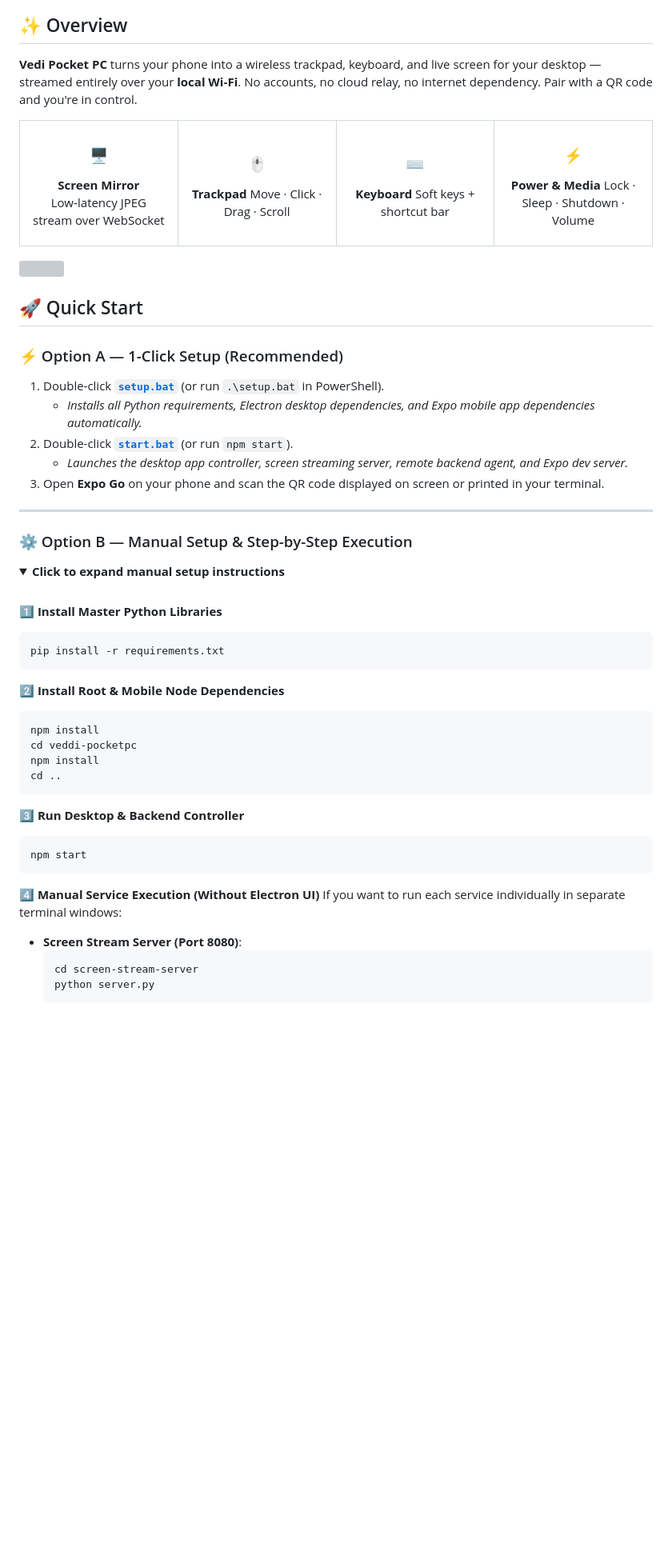
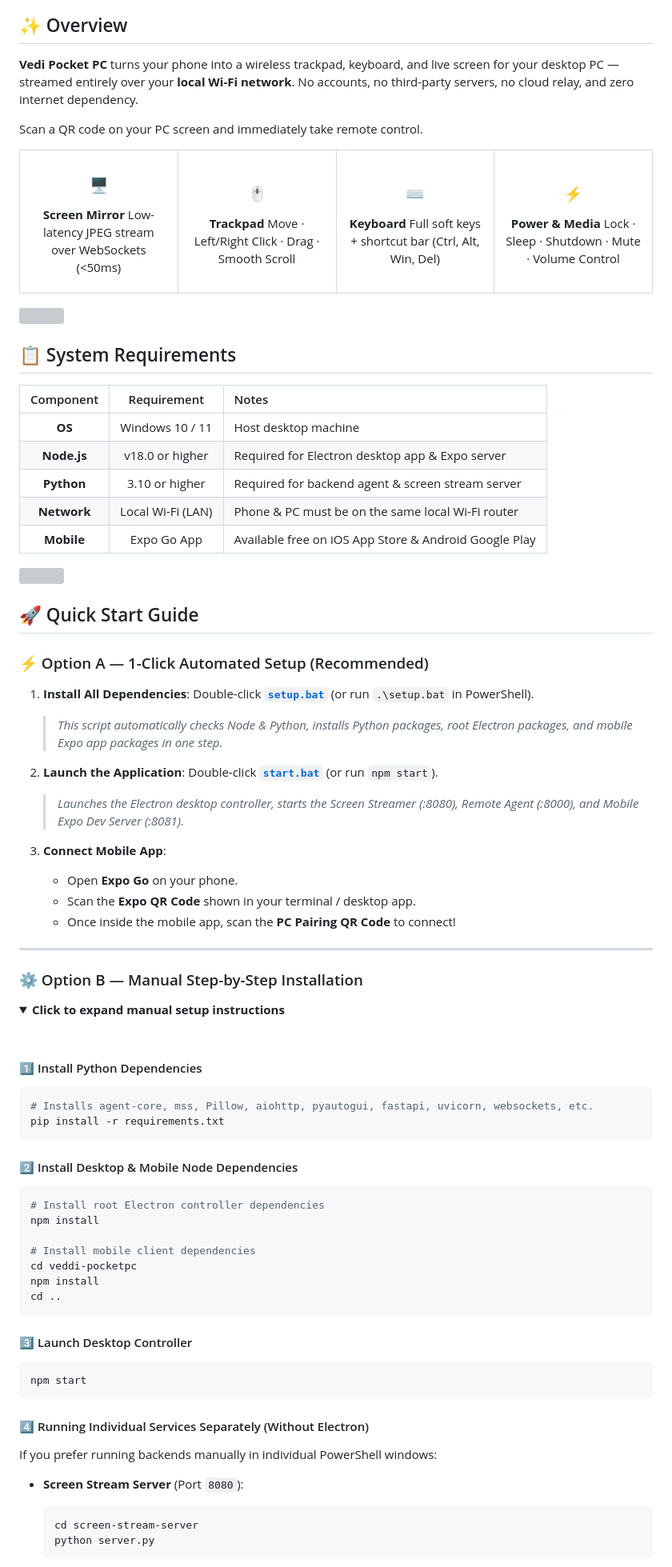
Before and after one commit to ajaysaagar-dev/Vedi-Pocket-PC, a Markdown page: README.md, the part around one of its changes. Shown at 80% size. Drawn GitHub-style; folded sections open; blank space fills up the shorter version; grey boxes are pictures that could not be loaded.

````diff
--- a/README.md
+++ b/README.md
@@ -18,7 +24,9 @@
 
 ## ✨ Overview
 
-**Vedi Pocket PC** turns your phone into a wireless trackpad, keyboard, and live screen for your desktop — streamed entirely over your **local Wi‑Fi**. No accounts, no cloud relay, no internet dependency. Pair with a QR code and you're in control.
+**Vedi Pocket PC** turns your phone into a wireless trackpad, keyboard, and live screen for your desktop PC — streamed entirely over your **local Wi-Fi network**. No accounts, no third-party servers, no cloud relay, and zero internet dependency.
+
+Scan a QR code on your PC screen and immediately take remote control.
 
 <div align="center">
 <table>
@@ -27,28 +35,28 @@
 
 ### 🖥️
 **Screen Mirror**
-Low‑latency JPEG stream over WebSocket
+Low-latency JPEG stream over WebSockets (<50ms)
 
 </td>
 <td align="center" width="25%">
 
 ### 🖱️
 **Trackpad**
-Move · Click · Drag · Scroll
+Move · Left/Right Click · Drag · Smooth Scroll
 
 </td>
 <td align="center" width="25%">
 
 ### ⌨️
 **Keyboard**
-Soft keys + shortcut bar
+Full soft keys + shortcut bar (Ctrl, Alt, Win, Del)
 
 </td>
 <td align="center" width="25%">
 
 ### ⚡
 **Power & Media**
-Lock · Sleep · Shutdown · Volume
+Lock · Sleep · Shutdown · Mute · Volume Control
 
 </td>
 </tr>
@@ -57,47 +65,70 @@ Lock · Sleep · Shutdown · Volume
 
 <img src="https://raw.githubusercontent.com/andreasbm/readme/master/assets/lines/rainbow.gif" width="100%">
 
-## 🚀 Quick Start
+## 📋 System Requirements
 
-### ⚡ Option A — 1-Click Setup (Recommended)
+| Component | Requirement | Notes |
+|:---:|:---:|:---|
+| **OS** | Windows 10 / 11 | Host desktop machine |
+| **Node.js** | v18.0 or higher | Required for Electron desktop app & Expo server |
+| **Python** | 3.10 or higher | Required for backend agent & screen stream server |
+| **Network** | Local Wi-Fi (LAN) | Phone & PC must be on the same local Wi-Fi router |
+| **Mobile** | Expo Go App | Available free on iOS App Store & Android Google Play |
 
-1. Double-click **[`setup.bat`](file:///P:/Vedi-Pocket-PC/setup.bat)** (or run `.\setup.bat` in PowerShell).
-   - *Installs all Python requirements, Electron desktop dependencies, and Expo mobile app dependencies automatically.*
-2. Double-click **[`start.bat`](file:///P:/Vedi-Pocket-PC/start.bat)** (or run `npm start`).
-   - *Launches the desktop app controller, screen streaming server, remote backend agent, and Expo dev server.*
-3. Open **Expo Go** on your phone and scan the QR code displayed on screen or printed in your terminal.
+<img src="https://raw.githubusercontent.com/andreasbm/readme/master/assets/lines/rainbow.gif" width="100%">
+
+## 🚀 Quick Start Guide
+
+### ⚡ Option A — 1-Click Automated Setup (Recommended)
+
+1. **Install All Dependencies**:
+   Double-click **[`setup.bat`](file:///P:/Vedi-Pocket-PC/setup.bat)** (or run `.\setup.bat` in PowerShell).
+   > *This script automatically checks Node & Python, installs Python packages, root Electron packages, and mobile Expo app packages in one step.*
+
+2. **Launch the Application**:
+   Double-click **[`start.bat`](file:///P:/Vedi-Pocket-PC/start.bat)** (or run `npm start`).
+   > *Launches the Electron desktop controller, starts the Screen Streamer (:8080), Remote Agent (:8000), and Mobile Expo Dev Server (:8081).*
+
+3. **Connect Mobile App**:
+   - Open **Expo Go** on your phone.
+   - Scan the **Expo QR Code** shown in your terminal / desktop app.
+   - Once inside the mobile app, scan the **PC Pairing QR Code** to connect!
 
 ---
 
-### ⚙️ Option B — Manual Setup & Step-by-Step Execution
+### ⚙️ Option B — Manual Step-by-Step Installation
 
 <details>
 <summary><b>Click to expand manual setup instructions</b></summary>
 
 <br/>
 
-**1️⃣ Install Master Python Libraries**
+#### 1️⃣ Install Python Dependencies
 ```powershell
+# Installs agent-core, mss, Pillow, aiohttp, pyautogui, fastapi, uvicorn, websockets, etc.
 pip install -r requirements.txt
 ```
 
-**2️⃣ Install Root & Mobile Node Dependencies**
+#### 2️⃣ Install Desktop & Mobile Node Dependencies
 ```powershell
+# Install root Electron controller dependencies
 npm install
+
+# Install mobile client dependencies
 cd veddi-pocketpc
 npm install
 cd ..
 ```
 
-**3️⃣ Run Desktop & Backend Controller**
+#### 3️⃣ Launch Desktop Controller
 ```powershell
 npm start
 ```
 
-**4️⃣ Manual Service Execution (Without Electron UI)**
-If you want to run each service individually in separate terminal windows:
+#### 4️⃣ Running Individual Services Separately (Without Electron)
+If you prefer running backends manually in individual PowerShell windows:
 
-- **Screen Stream Server (Port 8080)**:
+- **Screen Stream Server** (Port `8080`):
   ```powershell
   cd screen-stream-server
   python server.py
````
Also changed, not shown: other parts of README.md (+99 -19 lines).
